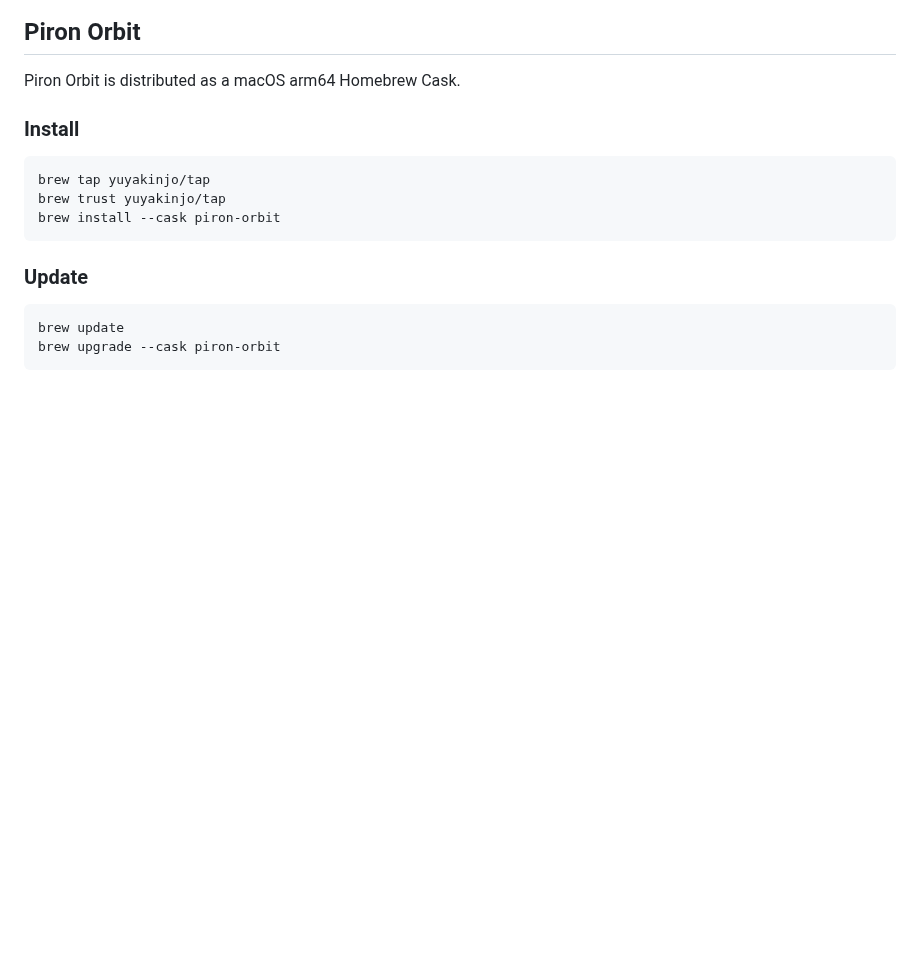
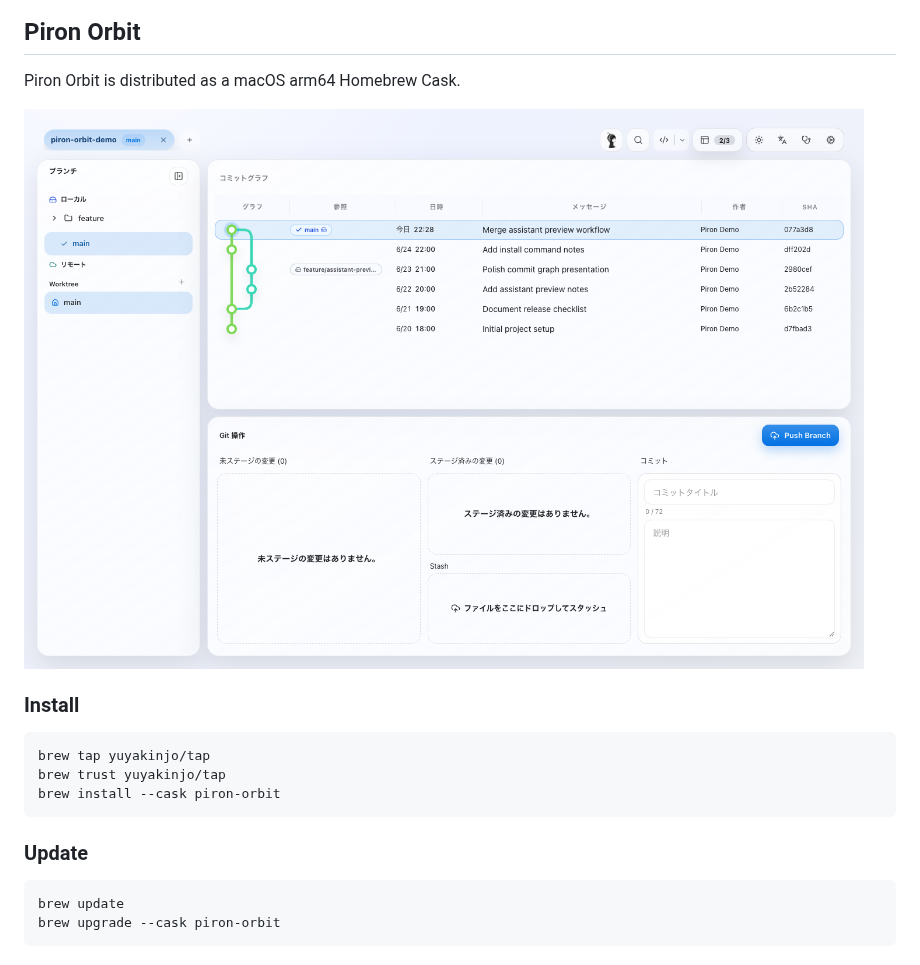
Before and after one commit to yuyakinjo/homebrew-tap, a Markdown page: README.md, the part around the change. GitHub-like rendering; pictures changed too: assets/piron-orbit-controller.png (added); blank space fills up the shorter version.

Commit message:
docs: add Piron Orbit screenshot

```diff
--- a/README.md
+++ b/README.md
@@ -5,6 +5,8 @@ Homebrew tap for Piron Orbit.
 ## Piron Orbit
 
 Piron Orbit is distributed as a macOS arm64 Homebrew Cask.
+
+![Piron Orbit controller screen](assets/piron-orbit-controller.png)
 
 ### Install
 
```
